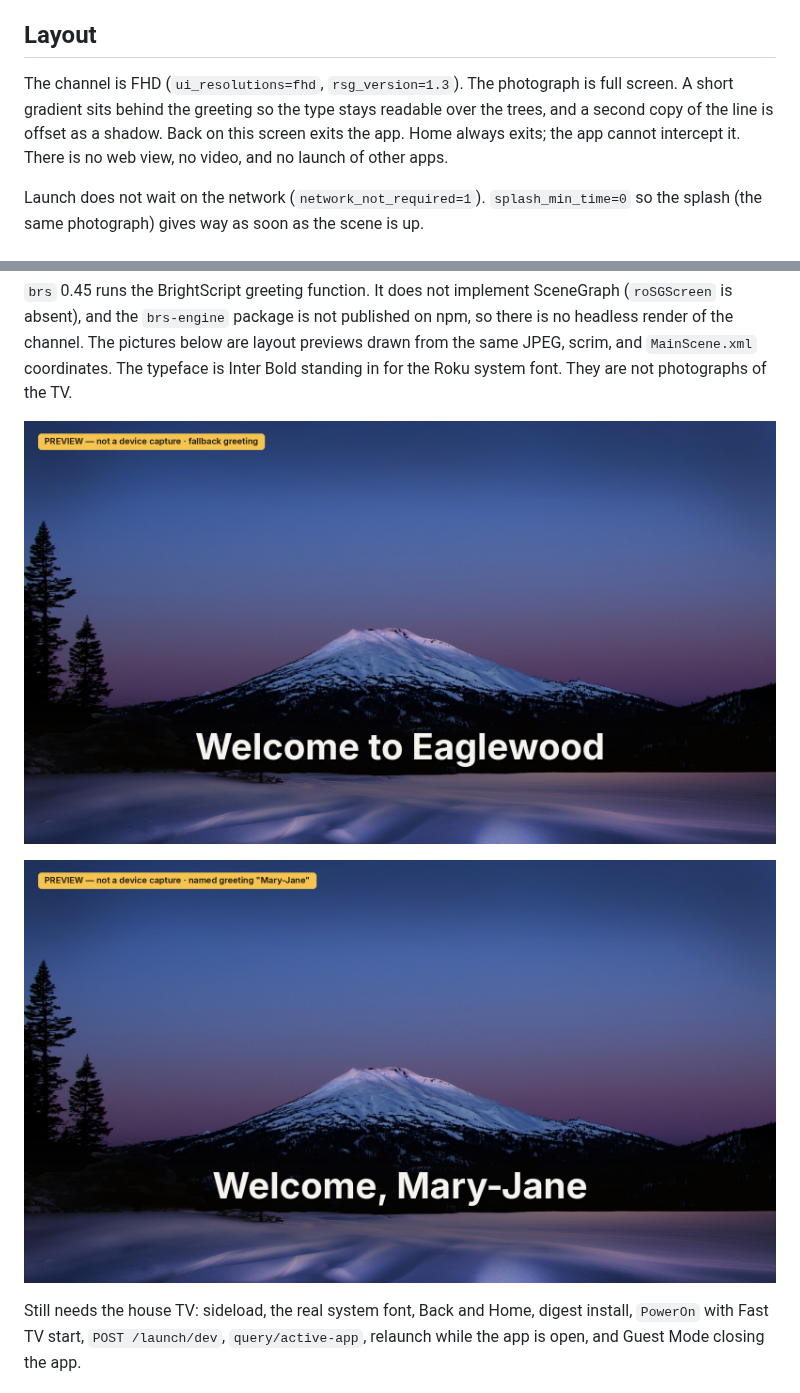
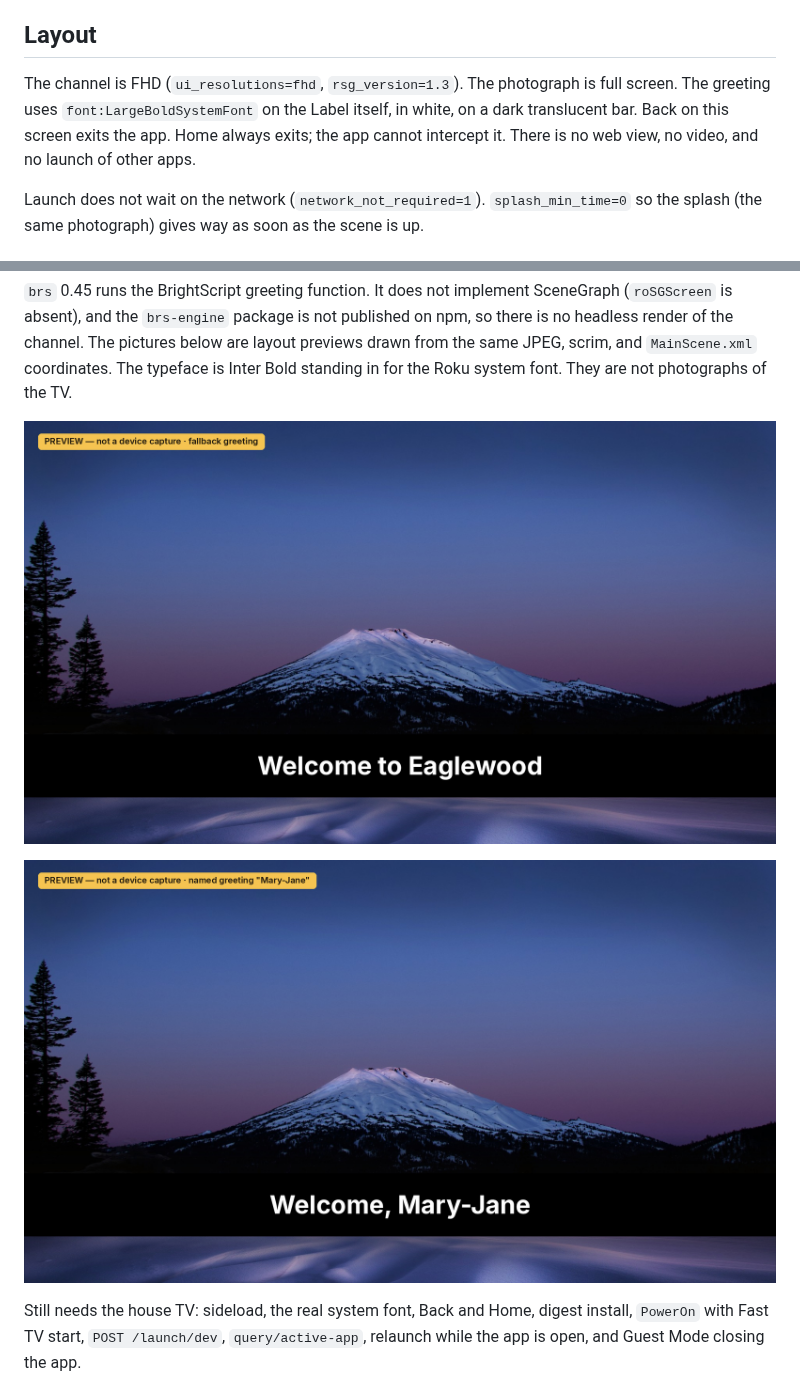
Before and after one commit to blavid/eaglewood-roku, a Markdown page: README.md, 2 parts joined by grey strips. Drawn GitHub-style; pictures changed too: docs/screenshots/welcome-fallback-preview.jpg, docs/screenshots/welcome-named-preview.jpg.

```diff
--- a/README.md
+++ b/README.md
@@ -22,7 +22,7 @@ Checked on the Flickr photo page (schema.org `license` is the Public Domain Mark
 
 ## Layout
 
-The channel is FHD (`ui_resolutions=fhd`, `rsg_version=1.3`). The photograph is full screen. A short gradient sits behind the greeting so the type stays readable over the trees, and a second copy of the line is offset as a shadow. Back on this screen exits the app. Home always exits; the app cannot intercept it. There is no web view, no video, and no launch of other apps.
+The channel is FHD (`ui_resolutions=fhd`, `rsg_version=1.3`). The photograph is full screen. The greeting uses `font:LargeBoldSystemFont` on the Label itself, in white, on a dark translucent bar. Back on this screen exits the app. Home always exits; the app cannot intercept it. There is no web view, no video, and no launch of other apps.
 
 Launch does not wait on the network (`network_not_required=1`). `splash_min_time=0` so the splash (the same photograph) gives way as soon as the scene is up.
 
```
Also changed, not shown: 5 other files.
